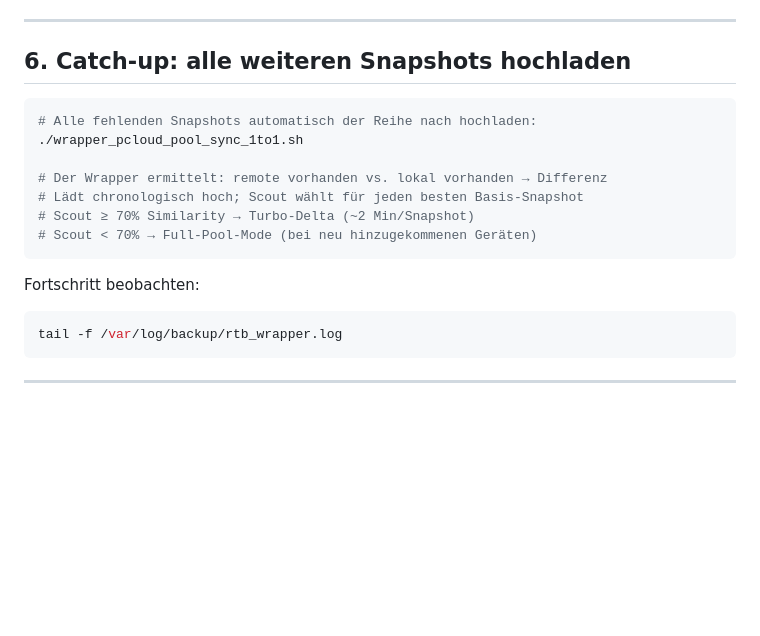
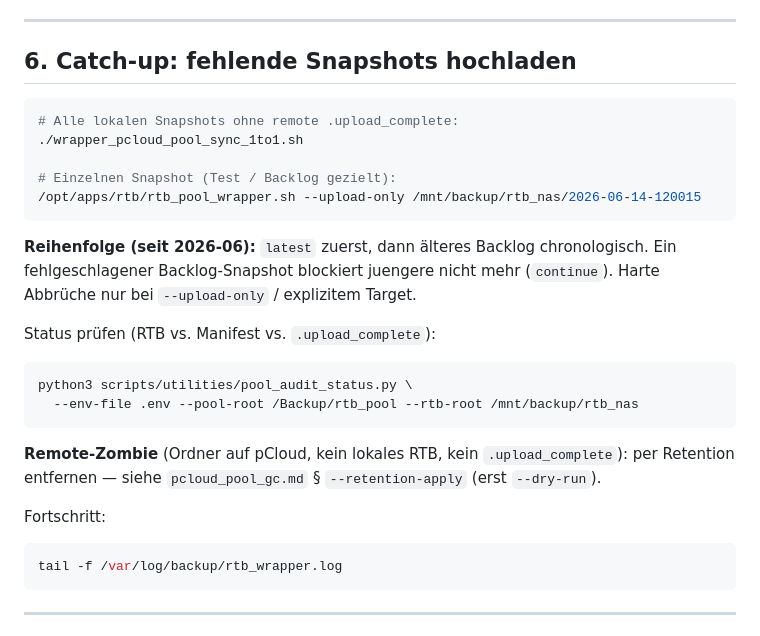
Before and after one commit to lastphoenx/pcloud-tools, a Markdown page: docs/SETUP.md, the part around the change. GitHub-like rendering; blank space fills up the shorter version.

Commit message:
Update SETUP catch-up docs: latest-first, audit, zombie retention.
Co-authored-by: Cursor <cursoragent@cursor.com>

````diff
--- a/docs/SETUP.md
+++ b/docs/SETUP.md
@@ -145,19 +145,28 @@ Erwarteter Ablauf:
 
 ---
 
-## 6. Catch-up: alle weiteren Snapshots hochladen
+## 6. Catch-up: fehlende Snapshots hochladen
 
 ```bash
-# Alle fehlenden Snapshots automatisch der Reihe nach hochladen:
+# Alle lokalen Snapshots ohne remote .upload_complete:
 ./wrapper_pcloud_pool_sync_1to1.sh
 
-# Der Wrapper ermittelt: remote vorhanden vs. lokal vorhanden → Differenz
-# Lädt chronologisch hoch; Scout wählt für jeden besten Basis-Snapshot
-# Scout ≥ 70% Similarity → Turbo-Delta (~2 Min/Snapshot)
-# Scout < 70% → Full-Pool-Mode (bei neu hinzugekommenen Geräten)
+# Einzelnen Snapshot (Test / Backlog gezielt):
+/opt/apps/rtb/rtb_pool_wrapper.sh --upload-only /mnt/backup/rtb_nas/2026-06-14-120015
 ```
 
-Fortschritt beobachten:
+**Reihenfolge (seit 2026-06):** `latest` zuerst, dann älteres Backlog chronologisch. Ein fehlgeschlagener Backlog-Snapshot blockiert juengere nicht mehr (`continue`). Harte Abbrüche nur bei `--upload-only` / explizitem Target.
+
+Status prüfen (RTB vs. Manifest vs. `.upload_complete`):
+
+```bash
+python3 scripts/utilities/pool_audit_status.py \
+  --env-file .env --pool-root /Backup/rtb_pool --rtb-root /mnt/backup/rtb_nas
+```
+
+**Remote-Zombie** (Ordner auf pCloud, kein lokales RTB, kein `.upload_complete`): per Retention entfernen — siehe `pcloud_pool_gc.md` § `--retention-apply` (erst `--dry-run`).
+
+Fortschritt:
 ```bash
 tail -f /var/log/backup/rtb_wrapper.log
 ```
````
